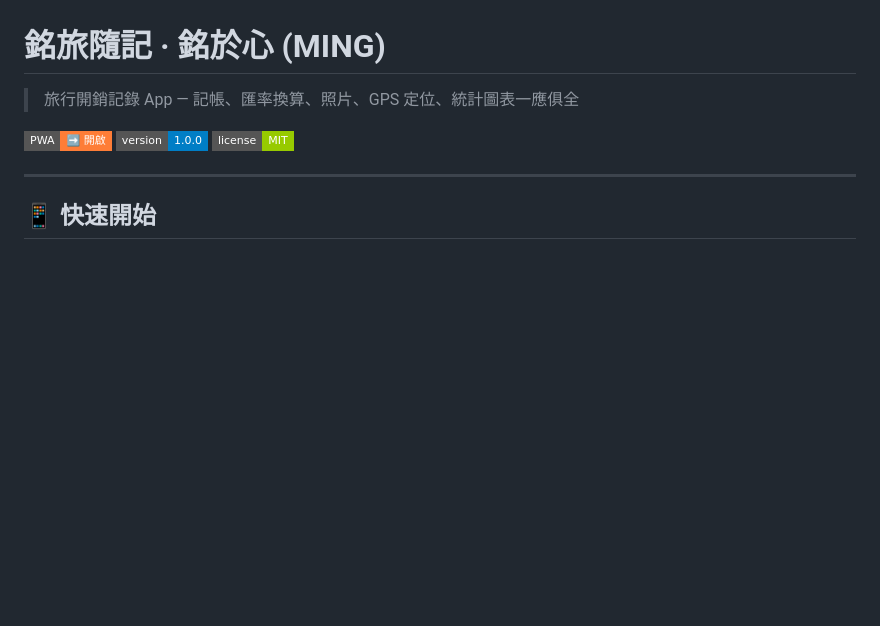
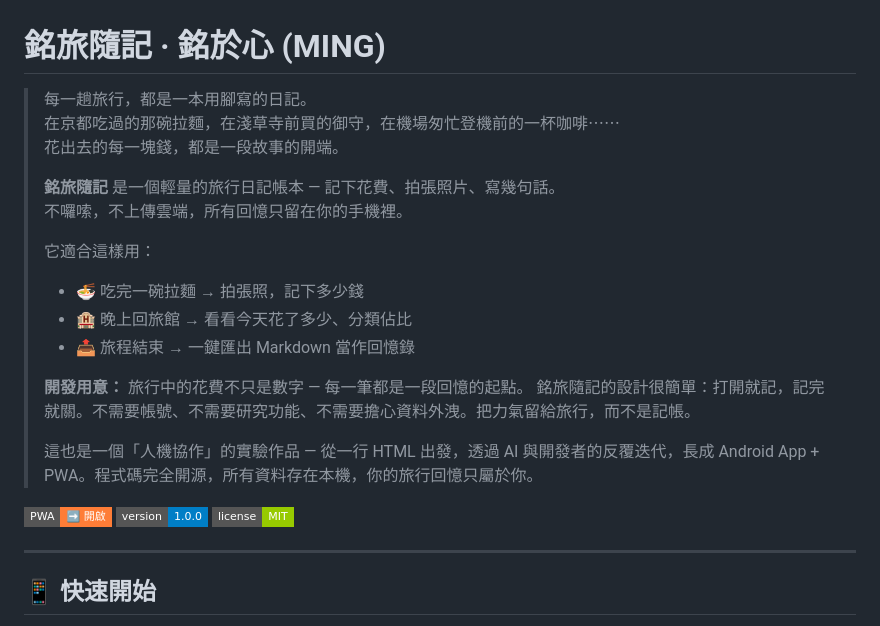
Before and after one commit to minglabtw/travel-memory, a Markdown page: README.md, the part around the change. GitHub-like rendering; badges without logos; blank space fills up the shorter version.

Commit message:
📝 Add warm opening story and development purpose

```diff
--- a/README.md
+++ b/README.md
@@ -1,6 +1,22 @@
 # 銘旅隨記 · 銘於心 (MING)
 
-> 旅行開銷記錄 App — 記帳、匯率換算、照片、GPS 定位、統計圖表一應俱全
+> 每一趟旅行，都是一本用腳寫的日記。
+> 在京都吃過的那碗拉麵，在淺草寺前買的御守，在機場匆忙登機前的一杯咖啡⋯⋯
+> 花出去的每一塊錢，都是一段故事的開端。
+>
+> **銘旅隨記** 是一個輕量的旅行日記帳本 — 記下花費、拍張照片、寫幾句話。
+> 不囉嗦，不上傳雲端，所有回憶只留在你的手機裡。
+>
+> 它適合這樣用：
+> - 🍜 吃完一碗拉麵 → 拍張照，記下多少錢
+> - 🏨 晚上回旅館 → 看看今天花了多少、分類佔比
+> - 📤 旅程結束 → 一鍵匯出 Markdown 當作回憶錄
+>
+> **開發用意：**
+> 旅行中的花費不只是數字 — 每一筆都是一段回憶的起點。
+> 銘旅隨記的設計很簡單：打開就記，記完就關。不需要帳號、不需要研究功能、不需要擔心資料外洩。把力氣留給旅行，而不是記帳。
+>
+> 這也是一個「人機協作」的實驗作品 — 從一行 HTML 出發，透過 AI 與開發者的反覆迭代，長成 Android App + PWA。程式碼完全開源，所有資料存在本機，你的旅行回憶只屬於你。
 
 [![PWA](https://img.shields.io/badge/PWA-%E2%9E%A1%EF%B8%8F%20%E9%96%8B%E5%95%9F-orange?style=flat-square)](https://minglabtw.github.io/travel-memory/)
 [![Version](https://img.shields.io/badge/version-1.0.0-blue?style=flat-square)](https://github.com/minglabtw/travel-memory/releases)
```
